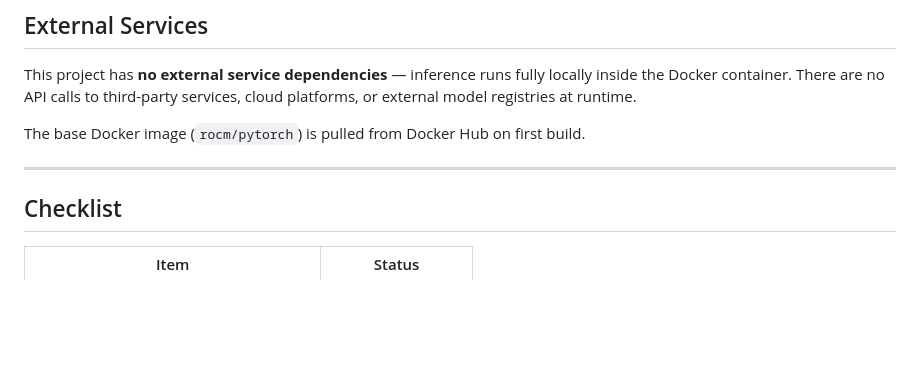
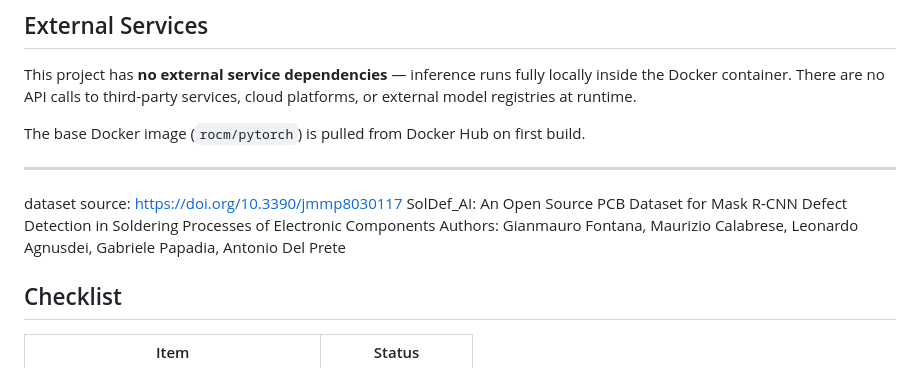
Before and after one commit to thomastegean-hash/soldering-defect-detection, a Markdown page: README.md, the part around the change. Drawn GitHub-style; blank space fills up the shorter version.

Commit message:
added dataset credits

```diff
--- a/README.md
+++ b/README.md
@@ -149,6 +149,10 @@ The base Docker image (`rocm/pytorch`) is pulled from Docker Hub on first build.
 
 ---
 
+dataset source: https://doi.org/10.3390/jmmp8030117
+SolDef_AI: An Open Source PCB Dataset for Mask R-CNN Defect Detection in Soldering Processes of Electronic Components
+Authors: Gianmauro Fontana, Maurizio Calabrese, Leonardo Agnusdei, Gabriele Papadia, Antonio Del Prete
+
 ## Checklist
 
 | Item | Status |
```
